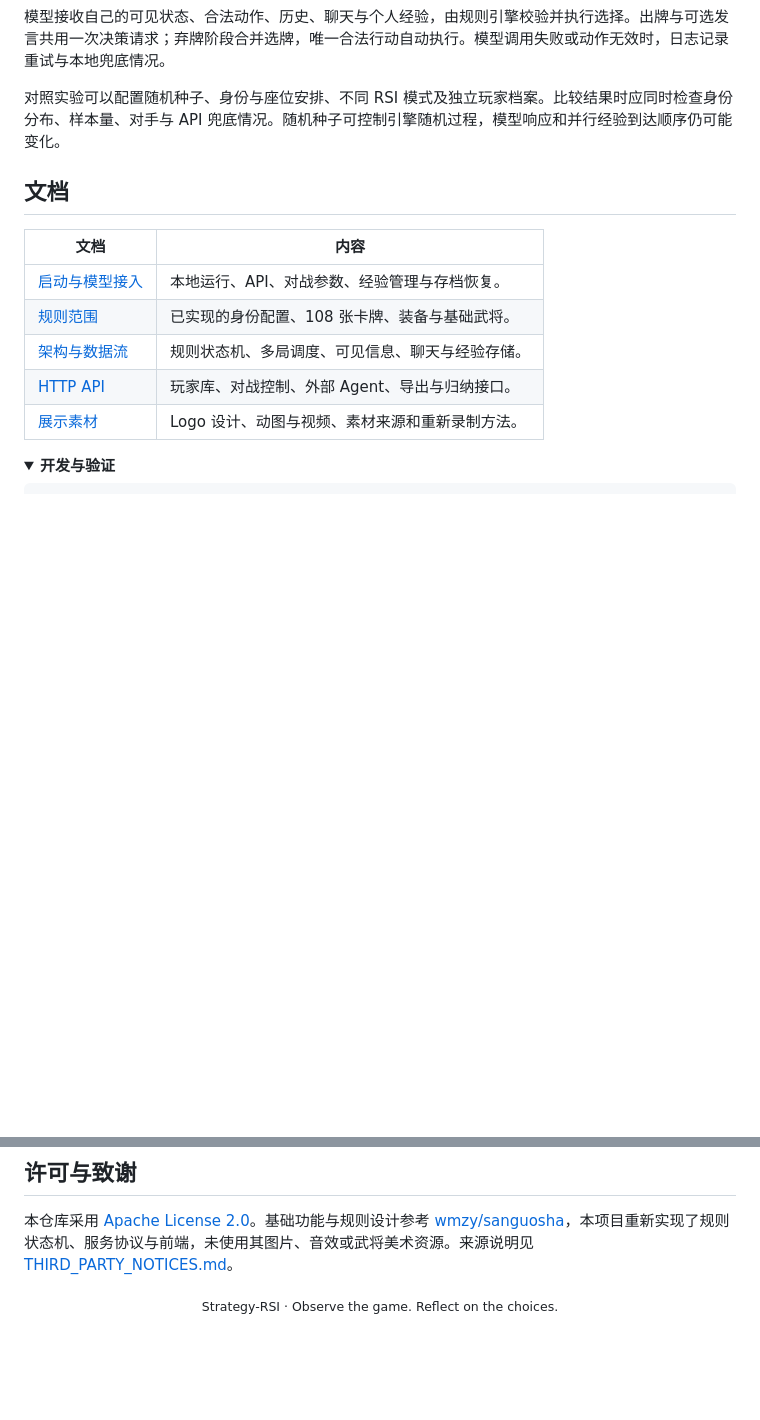
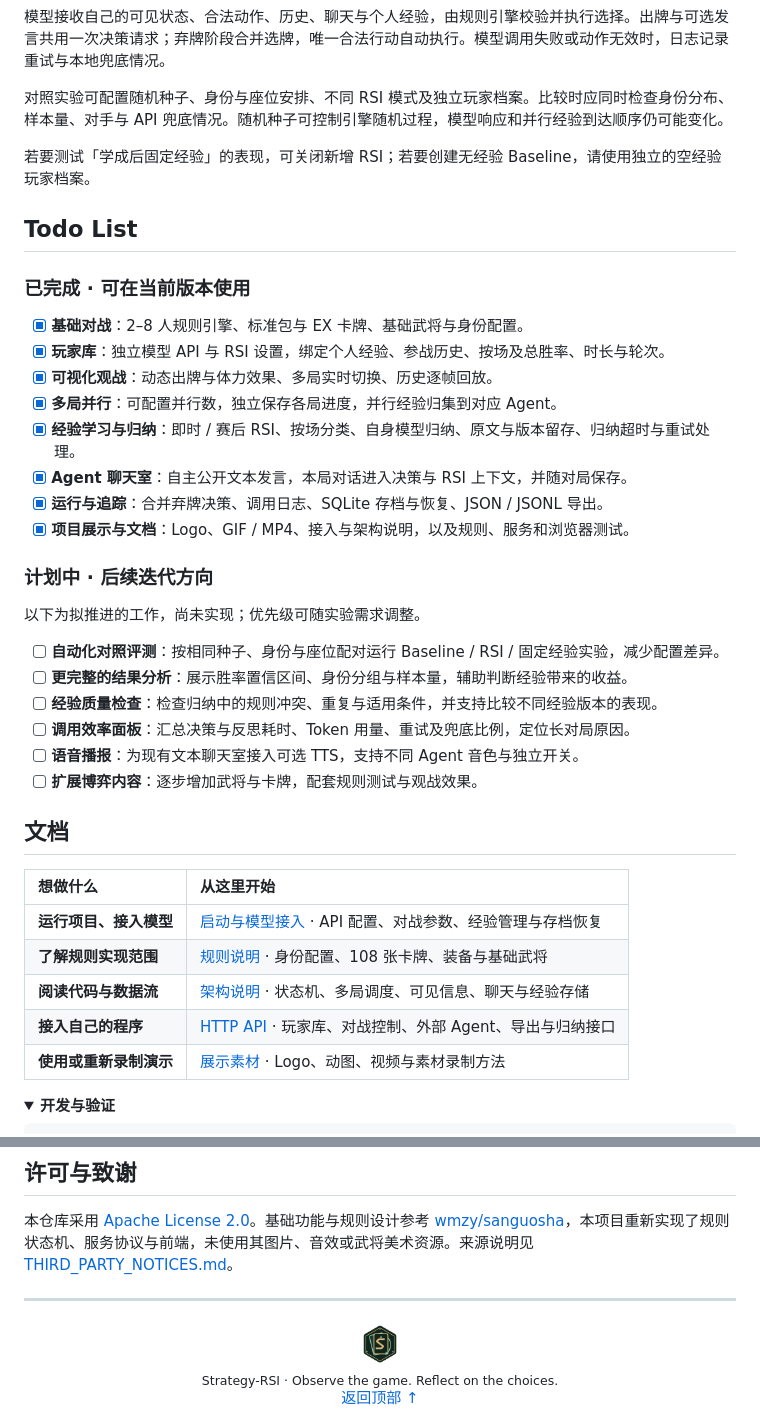
Before and after one commit to Liuziyu77/Strategy-RSI, a Markdown page: README.md, 2 parts joined by grey strips. Rendered like a GitHub page; folded sections open; blank space fills up the shorter version.

```diff
--- a/README.md
+++ b/README.md
@@ -121,17 +212,45 @@ npm start
 
 模型接收自己的可见状态、合法动作、历史、聊天与个人经验，由规则引擎校验并执行选择。出牌与可选发言共用一次决策请求；弃牌阶段合并选牌，唯一合法行动自动执行。模型调用失败或动作无效时，日志记录重试与本地兜底情况。
 
-对照实验可以配置随机种子、身份与座位安排、不同 RSI 模式及独立玩家档案。比较结果时应同时检查身份分布、样本量、对手与 API 兜底情况。随机种子可控制引擎随机过程，模型响应和并行经验到达顺序仍可能变化。
+对照实验可配置随机种子、身份与座位安排、不同 RSI 模式及独立玩家档案。比较时应同时检查身份分布、样本量、对手与 API 兜底情况。随机种子可控制引擎随机过程，模型响应和并行经验到达顺序仍可能变化。
+
+若要测试「学成后固定经验」的表现，可关闭新增 RSI；若要创建无经验 Baseline，请使用独立的空经验玩家档案。
+
+</details>
+
+## Todo List
+
+### 已完成 · 可在当前版本使用
+
+- [x] **基础对战**：2–8 人规则引擎、标准包与 EX 卡牌、基础武将与身份配置。
+- [x] **玩家库**：独立模型 API 与 RSI 设置，绑定个人经验、参战历史、按场及总胜率、时长与轮次。
+- [x] **可视化观战**：动态出牌与体力效果、多局实时切换、历史逐帧回放。
+- [x] **多局并行**：可配置并行数，独立保存各局进度，并行经验归集到对应 Agent。
+- [x] **经验学习与归纳**：即时 / 赛后 RSI、按场分类、自身模型归纳、原文与版本留存、归纳超时与重试处理。
+- [x] **Agent 聊天室**：自主公开文本发言，本局对话进入决策与 RSI 上下文，并随对局保存。
+- [x] **运行与追踪**：合并弃牌决策、调用日志、SQLite 存档与恢复、JSON / JSONL 导出。
+- [x] **项目展示与文档**：Logo、GIF / MP4、接入与架构说明，以及规则、服务和浏览器测试。
+
+### 计划中 · 后续迭代方向
+
+以下为拟推进的工作，尚未实现；优先级可随实验需求调整。
+
+- [ ] **自动化对照评测**：按相同种子、身份与座位配对运行 Baseline / RSI / 固定经验实验，减少配置差异。
+- [ ] **更完整的结果分析**：展示胜率置信区间、身份分组与样本量，辅助判断经验带来的收益。
+- [ ] **经验质量检查**：检查归纳中的规则冲突、重复与适用条件，并支持比较不同经验版本的表现。
+- [ ] **调用效率面板**：汇总决策与反思耗时、Token 用量、重试及兜底比例，定位长对局原因。
+- [ ] **语音播报**：为现有文本聊天室接入可选 TTS，支持不同 Agent 音色与独立开关。
+- [ ] **扩展博弈内容**：逐步增加武将与卡牌，配套规则测试与观战效果。
 
 ## 文档
 
-| 文档                                      | 内容                                             |
-| ----------------------------------------- | ------------------------------------------------ |
-| [启动与模型接入](docs/GETTING_STARTED.md) | 本地运行、API、对战参数、经验管理与存档恢复。    |
-| [规则范围](docs/RULES.md)                 | 已实现的身份配置、108 张卡牌、装备与基础武将。   |
-| [架构与数据流](docs/ARCHITECTURE.md)      | 规则状态机、多局调度、可见信息、聊天与经验存储。 |
-| [HTTP API](docs/API.md)                   | 玩家库、对战控制、外部 Agent、导出与归纳接口。   |
-| [展示素材](docs/MEDIA.md)                 | Logo 设计、动图与视频、素材来源和重新录制方法。  |
+| 想做什么               | 从这里开始                                                                         |
+| :--------------------- | :--------------------------------------------------------------------------------- |
+| **运行项目、接入模型** | [启动与模型接入](docs/GETTING_STARTED.md) · API 配置、对战参数、经验管理与存档恢复 |
+| **了解规则实现范围**   | [规则说明](docs/RULES.md) · 身份配置、108 张卡牌、装备与基础武将                   |
+| **阅读代码与数据流**   | [架构说明](docs/ARCHITECTURE.md) · 状态机、多局调度、可见信息、聊天与经验存储      |
+| **接入自己的程序**     | [HTTP API](docs/API.md) · 玩家库、对战控制、外部 Agent、导出与归纳接口             |
+| **使用或重新录制演示** | [展示素材](docs/MEDIA.md) · Logo、动图、视频与素材录制方法                         |
 
 <details>
 <summary><b>开发与验证</b></summary>
@@ -161,6 +280,10 @@ docs/      接入文档、规则说明与展示资源
 
 本仓库采用 [Apache License 2.0](LICENSE)。基础功能与规则设计参考 [wmzy/sanguosha](https://github.com/wmzy/sanguosha)，本项目重新实现了规则状态机、服务协议与前端，未使用其图片、音效或武将美术资源。来源说明见 [THIRD_PARTY_NOTICES.md](THIRD_PARTY_NOTICES.md)。
 
+---
+
 <div align="center">
-  <sub>Strategy-RSI · Observe the game. Reflect on the choices.</sub>
+  <img src="docs/assets/logo.png" alt="" width="42" /><br />
+  <sub>Strategy-RSI · Observe the game. Reflect on the choices.</sub><br />
+  <a href="#strategy-rsi">返回顶部 ↑</a>
 </div>
```
Also changed, not shown: other parts of README.md (+127 -36 lines).
